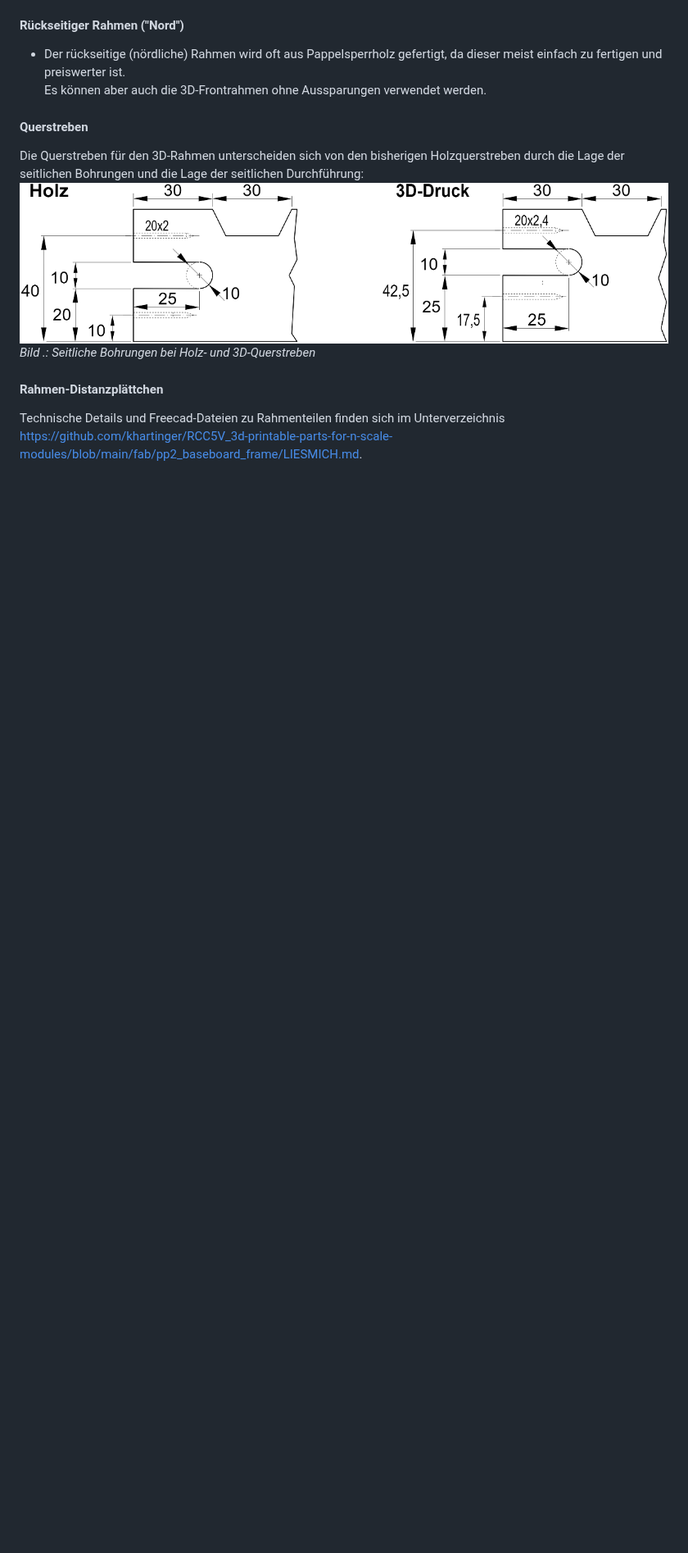
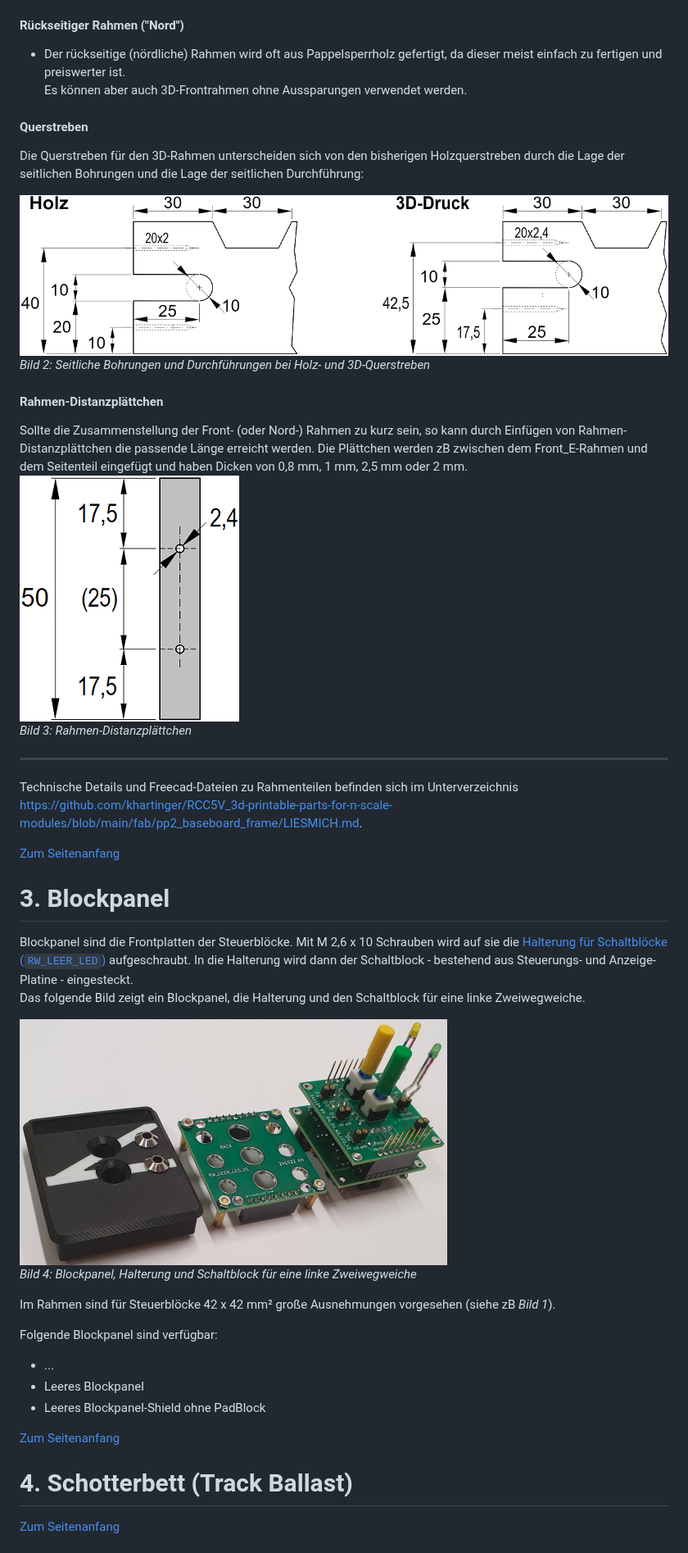
Before and after one commit to khartinger/RCC5V_3d-printable-parts-for-n-scale-modules, a Markdown page: LIESMICH.md, the part around one of its changes. Shown at 82% size. GitHub-like rendering; pictures changed too: images/300_3D_blockpanel_block1.png (added), images/300_3D_frame_spacer_plate1.png (added); blank space fills up the shorter version.

```diff
--- a/LIESMICH.md
+++ b/LIESMICH.md
@@ -59,17 +59,46 @@ __*Beispiel*__
 
 #### Rückseitiger Rahmen ("Nord")
 * Der rückseitige (nördliche) Rahmen wird oft aus Pappelsperrholz gefertigt, da dieser meist einfach zu fertigen und preiswerter ist.
-Es können aber auch die 3D-Frontrahmen ohne Aussparungen verwendet werden.
+Es können aber auch 3D-Frontrahmen ohne Aussparungen verwendet werden.
 
 #### Querstreben
 Die Querstreben für den 3D-Rahmen unterscheiden sich von den bisherigen Holzquerstreben durch die Lage der seitlichen Bohrungen und die Lage der seitlichen Durchführung:
+
 ![Bohrungen Querstreben](./images/300_3D_pos_holes_cross_member.png "Bohrungen Querstreben")
-_Bild .: Seitliche Bohrungen bei Holz- und 3D-Querstreben_
+_Bild 2: Seitliche Bohrungen und Durchführungen bei Holz- und 3D-Querstreben_
+
+#### Rahmen-Distanzplättchen
+Sollte die Zusammenstellung der Front- (oder Nord-) Rahmen zu kurz sein, so kann durch Einfügen von Rahmen-Distanzplättchen die passende Länge erreicht werden. Die Plättchen werden zB zwischen dem Front_E-Rahmen und dem Seitenteil eingefügt und haben Dicken von 0,8 mm, 1 mm, 2,5 mm oder 2 mm.
+![Rahmen-Distanzplättchen](./images/300_3D_frame_spacer_plate1.png "Rahmen-Distanzplättchen")
+_Bild 3: Rahmen-Distanzplättchen_
+
+---
+Technische Details und Freecad-Dateien zu Rahmenteilen befinden sich im Unterverzeichnis [https://github.com/khartinger/RCC5V_3d-printable-parts-for-n-scale-modules/blob/main/fab/pp2_baseboard_frame/LIESMICH.md](https://github.com/khartinger/RCC5V_3d-printable-parts-for-n-scale-modules/blob/main/fab/pp2_baseboard_frame/LIESMICH.md).
+
+[Zum Seitenanfang](#up)
+<a name="x30"></a>
+
+# 3. Blockpanel
+Blockpanel sind die Frontplatten der Steuerblöcke. Mit M 2,6 x 10 Schrauben wird auf sie die [Halterung für Schaltblöcke (`RW_LEER_LED`)](https://github.com/khartinger/RCC5V/blob/main/fab/rcc5_add_ons/LIESMICH.md#x20) aufgeschraubt. In die Halterung wird dann der Schaltblock - bestehend aus Steuerungs- und Anzeige-Platine - eingesteckt.
+Das folgende Bild zeigt ein Blockpanel, die Halterung und den Schaltblock für eine linke Zweiwegweiche.
+
+![Blockpanel_Halterung_Schaltblock](./images/300_3D_blockpanel_block1.png "Blockpanel_Halterung_Schaltblock")
+_Bild 4: Blockpanel, Halterung und Schaltblock für eine linke Zweiwegweiche_
+
+Im Rahmen sind für Steuerblöcke 42 x 42 mm² große Ausnehmungen vorgesehen (siehe zB _Bild 1_).
+
+Folgende Blockpanel sind verfügbar:
+* ...
+* Leeres Blockpanel
+* Leeres Blockpanel-Shield ohne PadBlock
 
 
 
+[Zum Seitenanfang](#up)
+<a name="x40"></a>
 
-#### Rahmen-Distanzplättchen
+# 4. Schotterbett (Track Ballast)
 
-Technische Details und Freecad-Dateien zu Rahmenteilen finden sich im Unterverzeichnis [https://github.com/khartinger/RCC5V_3d-printable-parts-for-n-scale-modules/blob/main/fab/pp2_baseboard_frame/LIESMICH.md](https://github.com/khartinger/RCC5V_3d-printable-parts-for-n-scale-modules/blob/main/fab/pp2_baseboard_frame/LIESMICH.md).
+[Zum Seitenanfang](#up)
+<a name="x50"></a>
 
```
Also changed, not shown: other parts of LIESMICH.md (+7 -4 lines), images/o_3D_frame_spacer_plate1.png (added), 2 other files.
